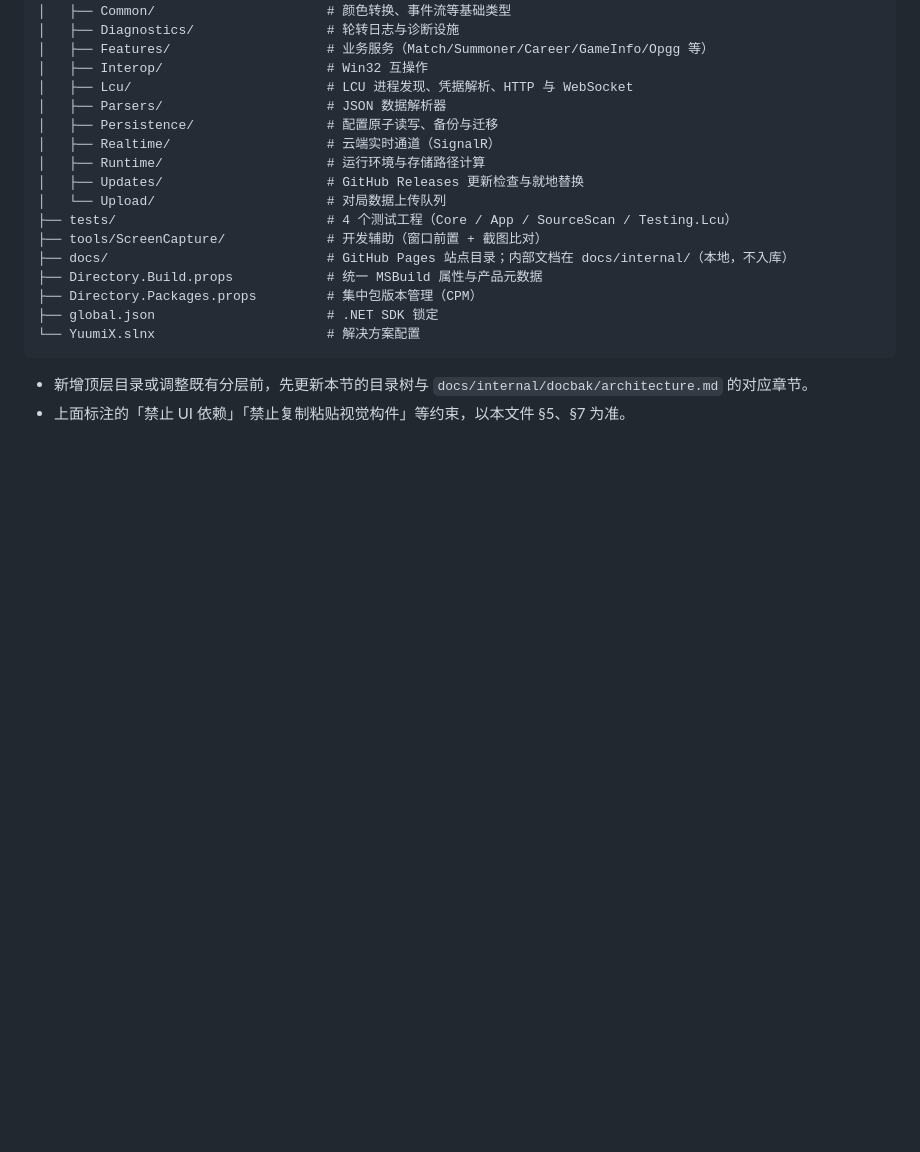
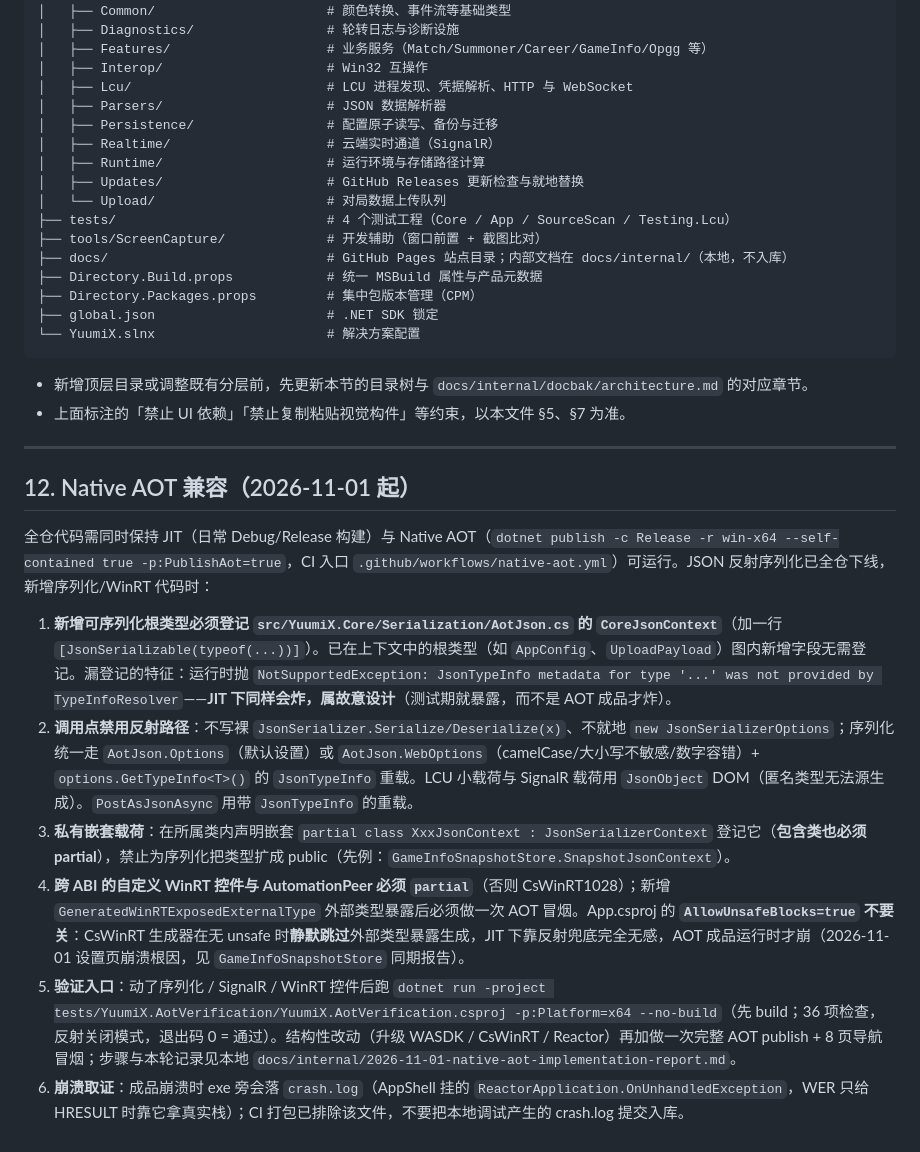
Before and after one commit to ISuuuu/YuumiX, a Markdown page: AGENTS.md, the part around the change. GitHub-like rendering; blank space fills up the shorter version.

Commit message:
docs(aot): AGENTS.md 新增 §12 Native AOT 兼容约束（源生成登记/DOM 载荷/unsafe 开关/验证入口）

```diff
--- a/AGENTS.md
+++ b/AGENTS.md
@@ -328,3 +328,15 @@ YuumiX/
 
 - 新增顶层目录或调整既有分层前，先更新本节的目录树与 `docs/internal/docbak/architecture.md` 的对应章节。
 - 上面标注的「禁止 UI 依赖」「禁止复制粘贴视觉构件」等约束，以本文件 §5、§7 为准。
+---
+
+## 12. Native AOT 兼容（2026-11-01 起）
+
+全仓代码需同时保持 JIT（日常 Debug/Release 构建）与 Native AOT（`dotnet publish -c Release -r win-x64 --self-contained true -p:PublishAot=true`，CI 入口 `.github/workflows/native-aot.yml`）可运行。JSON 反射序列化已全仓下线，新增序列化/WinRT 代码时：
+
+1. **新增可序列化根类型必须登记 `src/YuumiX.Core/Serialization/AotJson.cs` 的 `CoreJsonContext`**（加一行 `[JsonSerializable(typeof(...))]`）。已在上下文中的根类型（如 `AppConfig`、`UploadPayload`）图内新增字段无需登记。漏登记的特征：运行时抛 `NotSupportedException: JsonTypeInfo metadata for type '...' was not provided by TypeInfoResolver`——**JIT 下同样会炸，属故意设计**（测试期就暴露，而不是 AOT 成品才炸）。
+2. **调用点禁用反射路径**：不写裸 `JsonSerializer.Serialize/Deserialize(x)`、不就地 `new JsonSerializerOptions`；序列化统一走 `AotJson.Options`（默认设置）或 `AotJson.WebOptions`（camelCase/大小写不敏感/数字容错）+ `options.GetTypeInfo<T>()` 的 `JsonTypeInfo` 重载。LCU 小载荷与 SignalR 载荷用 `JsonObject` DOM（匿名类型无法源生成）。`PostAsJsonAsync` 用带 `JsonTypeInfo` 的重载。
+3. **私有嵌套载荷**：在所属类内声明嵌套 `partial class XxxJsonContext : JsonSerializerContext` 登记它（**包含类也必须 partial**），禁止为序列化把类型扩成 public（先例：`GameInfoSnapshotStore.SnapshotJsonContext`）。
+4. **跨 ABI 的自定义 WinRT 控件与 AutomationPeer 必须 `partial`**（否则 CsWinRT1028）；新增 `GeneratedWinRTExposedExternalType` 外部类型暴露后必须做一次 AOT 冒烟。App.csproj 的 **`AllowUnsafeBlocks=true` 不要关**：CsWinRT 生成器在无 unsafe 时**静默跳过**外部类型暴露生成，JIT 下靠反射兜底完全无感，AOT 成品运行时才崩（2026-11-01 设置页崩溃根因，见 `GameInfoSnapshotStore` 同期报告）。
+5. **验证入口**：动了序列化 / SignalR / WinRT 控件后跑 `dotnet run -project tests/YuumiX.AotVerification/YuumiX.AotVerification.csproj -p:Platform=x64 --no-build`（先 build；36 项检查，反射关闭模式，退出码 0 = 通过）。结构性改动（升级 WASDK / CsWinRT / Reactor）再加做一次完整 AOT publish + 8 页导航冒烟；步骤与本轮记录见本地 `docs/internal/2026-11-01-native-aot-implementation-report.md`。
+6. **崩溃取证**：成品崩溃时 exe 旁会落 `crash.log`（AppShell 挂的 `ReactorApplication.OnUnhandledException`，WER 只给 HRESULT 时靠它拿真实栈）；CI 打包已排除该文件，不要把本地调试产生的 crash.log 提交入库。
```
